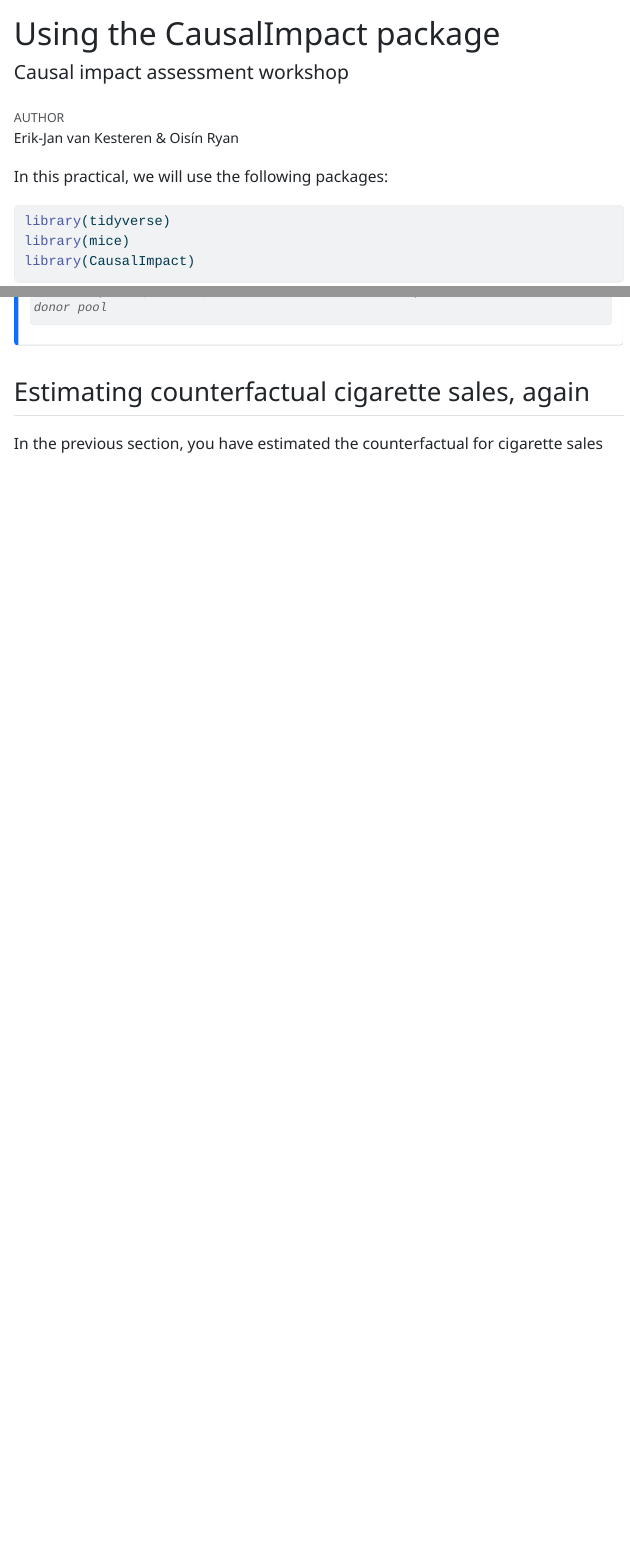
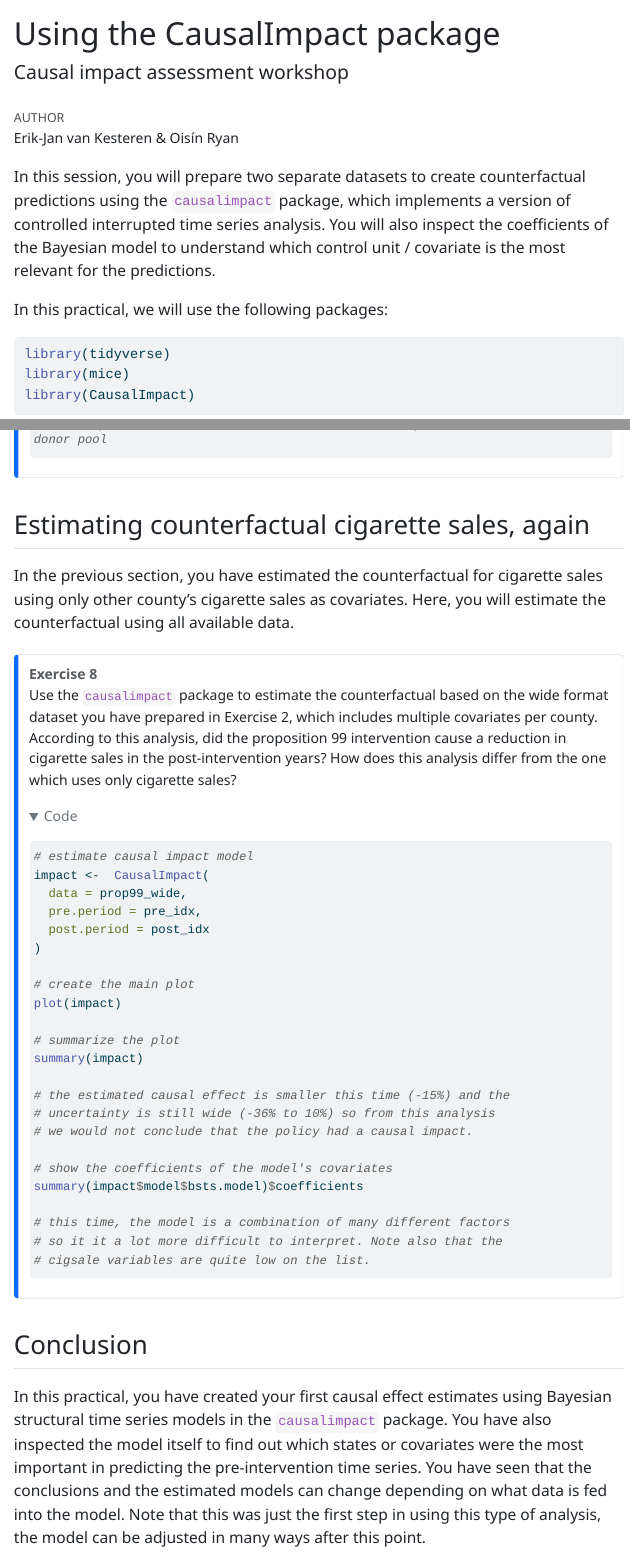
Before and after one commit to sodascience/workshop_causal_impact_assessment, a Quarto document (practicals/04_causal_impact/causal_impact.qmd): the page in a window 1100 px wide, from its top, and a second part further down, joined at a grey line. The pictures show the output file practicals/04_causal_impact/causal_impact.html that the author committed with the source, opened offline; folded parts are opened; menus at the side of the page are left out; long lines of code are wrapped.

Commit message:
First draft of causalimpact practical done

````diff
--- a/practicals/04_causal_impact/causal_impact.qmd
+++ b/practicals/04_causal_impact/causal_impact.qmd
@@ -12,6 +12,8 @@ format:
     callout-appearance: simple
     callout-icon: false
 ---
+
+In this session, you will prepare two separate datasets to create counterfactual predictions using the `causalimpact` package, which implements a version of controlled interrupted time series analysis. You will also inspect the coefficients of the Bayesian model to understand which control unit / covariate is the most relevant for the predictions.
 
 In this practical, we will use the following packages:
 
@@ -190,4 +201,41 @@ summary(bstsmod)$coefficients
 :::
 
 ## Estimating counterfactual cigarette sales, again
-In the previous section, you have estimated the counterfactual for cigarette sales
+In the previous section, you have estimated the counterfactual for cigarette sales using only other county's cigarette sales as covariates. Here, you will estimate the counterfactual using all available data.
+
+
+::: {.callout-note}
+# Exercise 8
+Use the `causalimpact` package to estimate the counterfactual based on the wide format dataset you have prepared in Exercise 2, which includes multiple covariates per county. According to this analysis, did the proposition 99 intervention cause a reduction in cigarette sales in the post-intervention years? How does this analysis differ from the one which uses only cigarette sales?
+
+```{r}
+#| label: causal_conclusion_2
+
+# estimate causal impact model
+impact <-  CausalImpact(
+  data = prop99_wide,
+  pre.period = pre_idx,
+  post.period = post_idx
+)
+
+# create the main plot
+plot(impact)
+
+# summarize the plot
+summary(impact)
+
+# the estimated causal effect is smaller this time (-15%) and the
+# uncertainty is still wide (-36% to 10%) so from this analysis
+# we would not conclude that the policy had a causal impact.
+
+# show the coefficients of the model's covariates
+summary(impact$model$bsts.model)$coefficients
+
+# this time, the model is a combination of many different factors
+# so it it a lot more difficult to interpret. Note also that the
+# cigsale variables are quite low on the list.
+```
+:::
+
+## Conclusion
+In this practical, you have created your first causal effect estimates using Bayesian structural time series models in the `causalimpact` package. You have also inspected the model itself to find out which states or covariates were the most important in predicting the pre-intervention time series. You have seen that the conclusions and the estimated models can change depending on what data is fed into the model. Note that this was just the first step in using this type of analysis, the model can be adjusted in many ways after this point.
````
Also changed, not shown: practicals/04_causal_impact/causal_impact.html, practicals/04_causal_impact/causal_impact.qmd (15 more changed lines).
